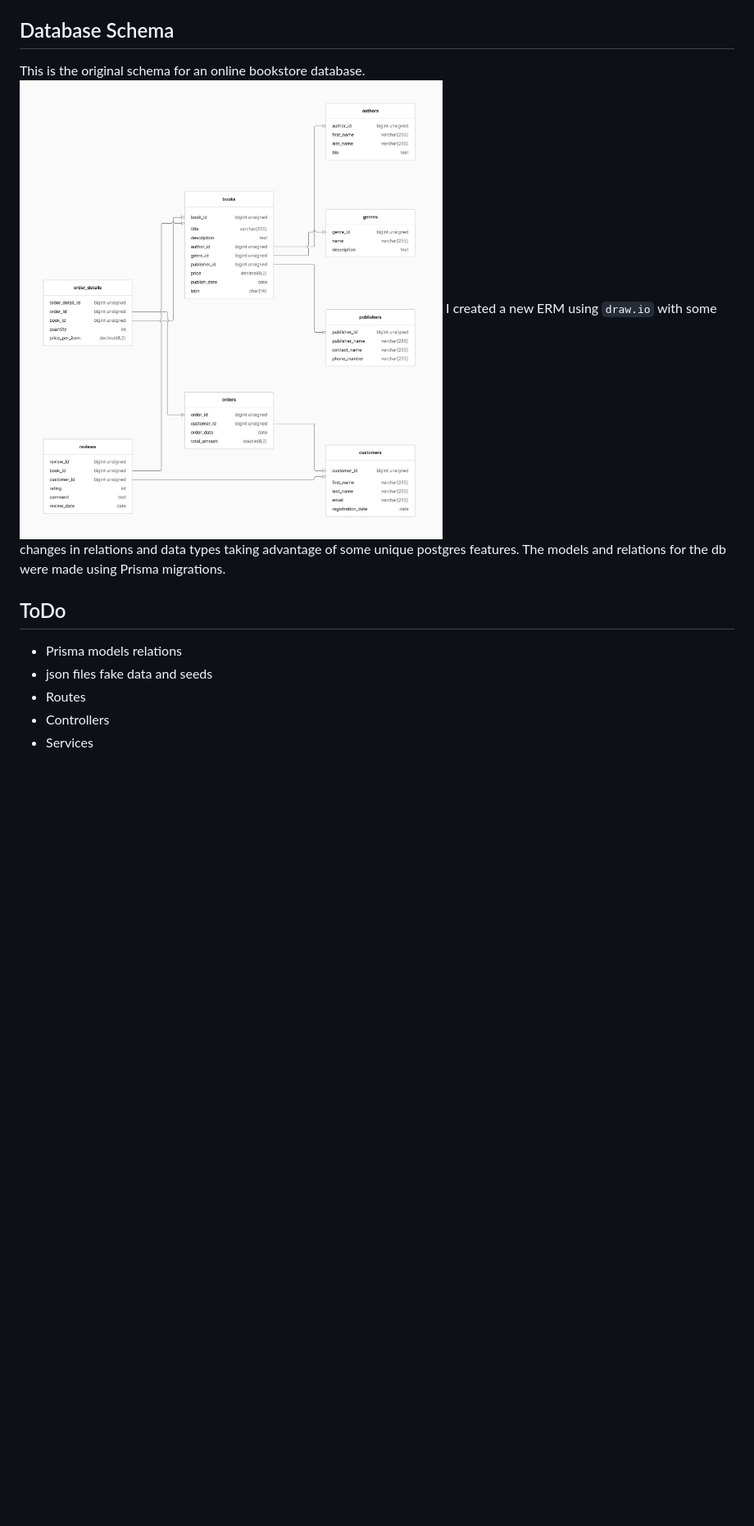
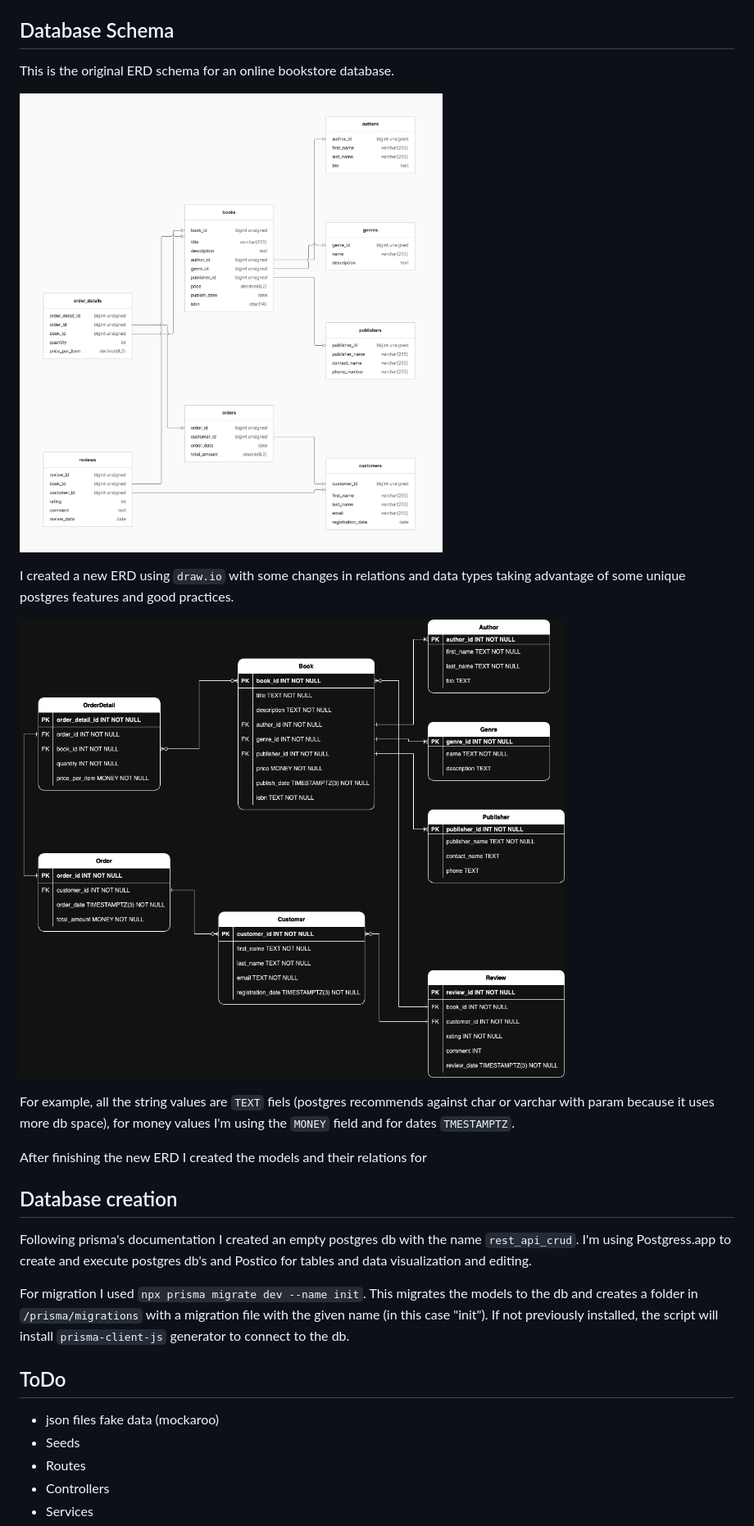
Before and after one commit to emisasal/rest-api-crud, a Markdown page: README.md, the part around the change. Shown at 82% size. Rendered like a GitHub page; pictures changed too: images/rest-api-crud.drawio.png (added); blank space fills up the shorter version.

Commit message:
New ERD, models and relations

```diff
--- a/README.md
+++ b/README.md
@@ -41,16 +41,31 @@ And the production script to: `dotenvx run --env-file=.env.development --env-fil
 
 ## Database Schema
 
-This is the original schema for an online bookstore database.
+This is the original ERD schema for an online bookstore database.
+
 ![databaseSchema](images/bookStore_schema.png)
-I created a new ERM using `draw.io` with some changes in relations and data types taking advantage of some unique postgres features.
-The models and relations for the db were made using Prisma migrations.
+
+I created a new ERD using `draw.io` with some changes in relations and data types taking advantage of some unique postgres features and good practices.
+
+![newDatabaseSchema](images/rest-api-crud.drawio.png)
+
+For example, all the string values are `TEXT` fiels (postgres recommends against char or varchar with param because it uses more db space), for money values I'm using the `MONEY` field and for dates `TMESTAMPTZ`.
+
+After finishing the new ERD I created the models and their relations for
+
+## Database creation
+
+Following prisma's documentation I created an empty postgres db with the name `rest_api_crud`. I'm using Postgress.app to create and execute postgres db's and Postico for tables and data visualization and editing.
+
+For migration I used `npx prisma migrate dev --name init`.
+This migrates the models to the db and creates a folder in `/prisma/migrations` with a migration file with the given name (in this case "init").
+If not previously installed, the script will install `prisma-client-js` generator to connect to the db.
 
 
 ## ToDo
 
-- Prisma models relations
-- json files fake data and seeds
+- json files fake data (mockaroo)
+- Seeds
 - Routes
 - Controllers
 - Services
```
Also changed, not shown: 3 other files.
